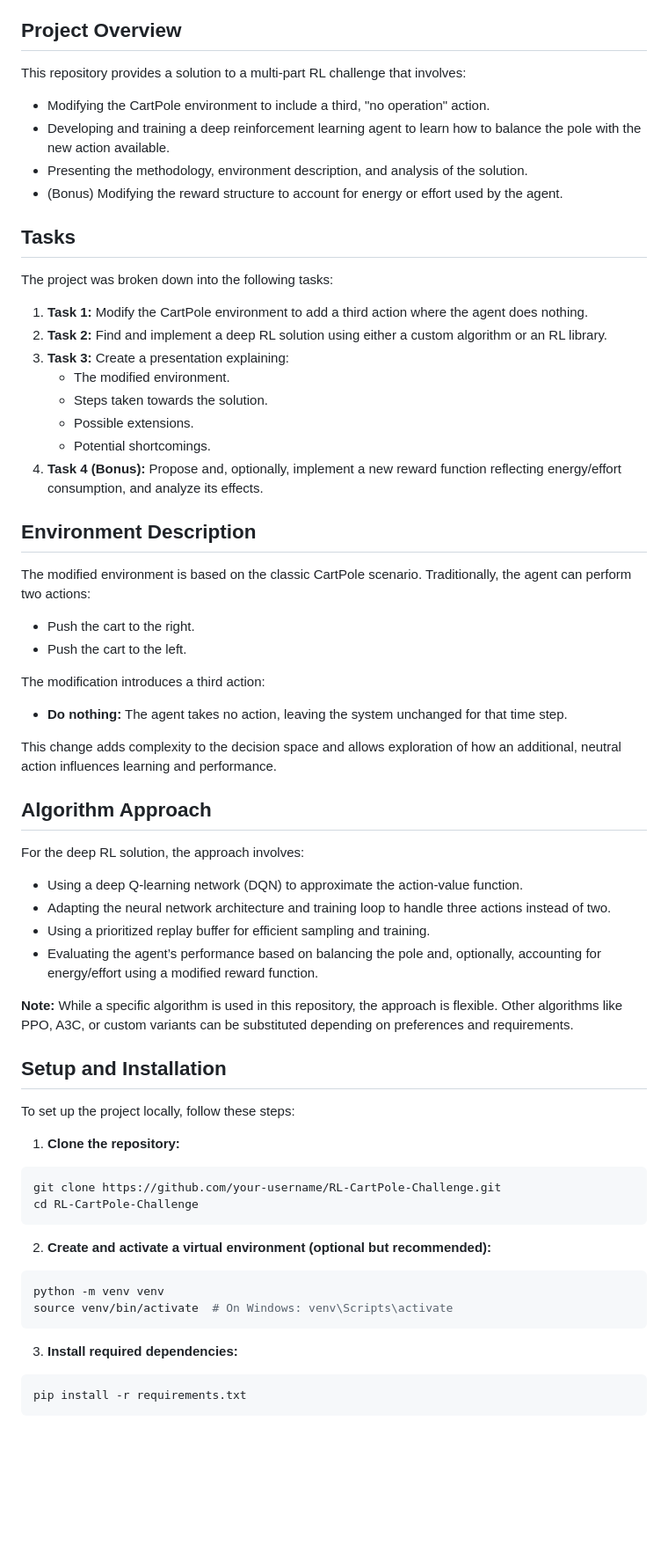
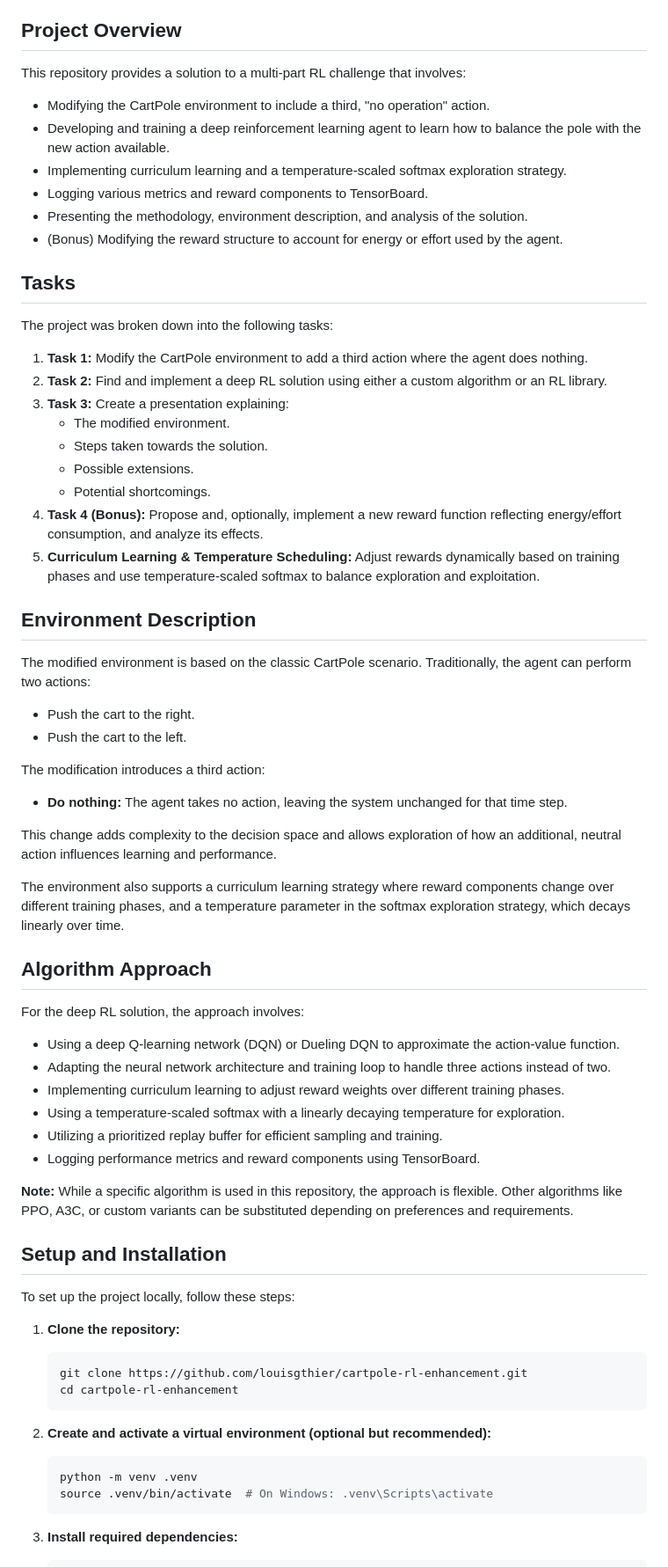
Before and after one commit to louisgthier/cartpole-rl-enhancement, a Markdown page: README.md, the part around the change printed below. Shown: that part at 88% size. GitHub-like rendering; blank space fills up the shorter version.

Commit message:
doc: update README.md

````diff
--- a/README.md
+++ b/README.md
@@ -18,14 +19,20 @@ This repository contains a solution for an RL code challenge designed for an int
   - [Shortcomings](#shortcomings)
 
 ## Project Overview
+
 This repository provides a solution to a multi-part RL challenge that involves:
+
 - Modifying the CartPole environment to include a third, "no operation" action.
 - Developing and training a deep reinforcement learning agent to learn how to balance the pole with the new action available.
+- Implementing curriculum learning and a temperature-scaled softmax exploration strategy.
+- Logging various metrics and reward components to TensorBoard.
 - Presenting the methodology, environment description, and analysis of the solution.
 - (Bonus) Modifying the reward structure to account for energy or effort used by the agent.
 
 ## Tasks
+
 The project was broken down into the following tasks:
+
 1. **Task 1:** Modify the CartPole environment to add a third action where the agent does nothing.
 2. **Task 2:** Find and implement a deep RL solution using either a custom algorithm or an RL library.
 3. **Task 3:** Create a presentation explaining:
@@ -34,43 +41,53 @@ The project was broken down into the following tasks:
    - Possible extensions.
    - Potential shortcomings.
 4. **Task 4 (Bonus):** Propose and, optionally, implement a new reward function reflecting energy/effort consumption, and analyze its effects.
+5. **Curriculum Learning & Temperature Scheduling:** Adjust rewards dynamically based on training phases and use temperature-scaled softmax to balance exploration and exploitation.
 
 ## Environment Description
+
 The modified environment is based on the classic CartPole scenario. Traditionally, the agent can perform two actions:
+
 - Push the cart to the right.
 - Push the cart to the left.
 
 The modification introduces a third action:
+
 - **Do nothing:** The agent takes no action, leaving the system unchanged for that time step.
 
 This change adds complexity to the decision space and allows exploration of how an additional, neutral action influences learning and performance.
 
+The environment also supports a curriculum learning strategy where reward components change over different training phases, and a temperature parameter in the softmax exploration strategy, which decays linearly over time.
+
 ## Algorithm Approach
+
 For the deep RL solution, the approach involves:
-- Using a deep Q-learning network (DQN) to approximate the action-value function.
+
+- Using a deep Q-learning network (DQN) or Dueling DQN to approximate the action-value function.
 - Adapting the neural network architecture and training loop to handle three actions instead of two.
-- Using a prioritized replay buffer for efficient sampling and training.
-- Evaluating the agent’s performance based on balancing the pole and, optionally, accounting for energy/effort using a modified reward function.
+- Implementing curriculum learning to adjust reward weights over different training phases.
+- Using a temperature-scaled softmax with a linearly decaying temperature for exploration.
+- Utilizing a prioritized replay buffer for efficient sampling and training.
+- Logging performance metrics and reward components using TensorBoard.
 
 **Note:** While a specific algorithm is used in this repository, the approach is flexible. Other algorithms like PPO, A3C, or custom variants can be substituted depending on preferences and requirements.
 
 ## Setup and Installation
+
 To set up the project locally, follow these steps:
 
 1. **Clone the repository:**
-```bash
-git clone https://github.com/your-username/RL-CartPole-Challenge.git
-cd RL-CartPole-Challenge
-```
+
+   ```bash
+   git clone https://github.com/louisgthier/cartpole-rl-enhancement.git
+   cd cartpole-rl-enhancement
+   ```
 
 2. **Create and activate a virtual environment (optional but recommended):**
-```bash
-python -m venv venv
-source venv/bin/activate  # On Windows: venv\Scripts\activate
-```
+
+   ```bash
+   python -m venv .venv
+   source .venv/bin/activate  # On Windows: .venv\Scripts\activate
+   ```
 
 3. **Install required dependencies:**
-```bash
-pip install -r requirements.txt
-```
 
````
Also changed, not shown: other parts of README.md (+39 -15 lines).
